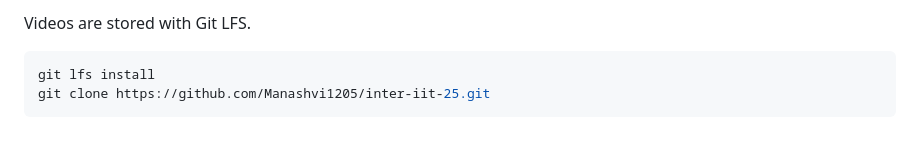
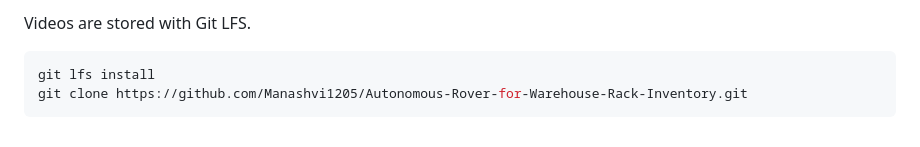
Before and after one commit to Manashvi1205/inter-iit-25-team-27, a Markdown page: README.md, the part around the change. Rendered like a GitHub page.

Commit message:
Use the project title as the repository clone URL

````diff
--- a/README.md
+++ b/README.md
@@ -96,5 +96,5 @@ Videos are stored with Git LFS.
 
 ```bash
 git lfs install
-git clone https://github.com/Manashvi1205/inter-iit-25.git
+git clone https://github.com/Manashvi1205/Autonomous-Rover-for-Warehouse-Rack-Inventory.git
 ```
````
